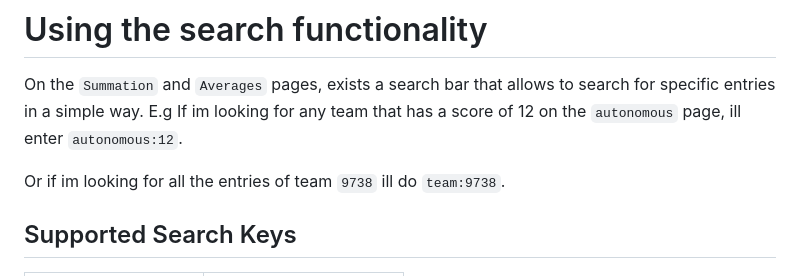
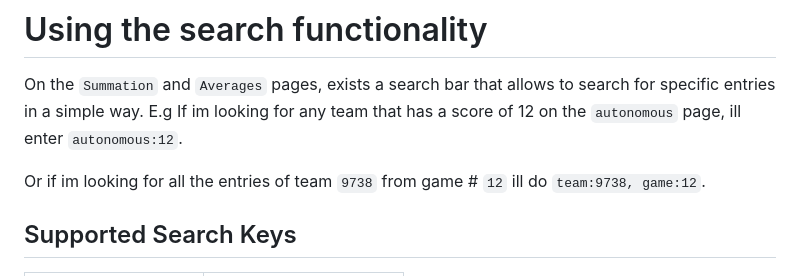
Before and after one commit to ionicbond-robotics/Scouting-Site-2024, a Markdown page: README.md, the part around the change. Drawn GitHub-style.

```diff
--- a/README.md
+++ b/README.md
@@ -95,7 +95,7 @@ static final List<FormPageData> _pages = [
 On the `Summation` and `Averages` pages, exists a search bar that allows to search for specific entries in a simple way.
 E.g If im looking for any team that has a score of 12 on the `autonomous` page, ill enter `autonomous:12`.
 
-Or if im looking for all the entries of team `9738` ill do `team:9738`.
+Or if im looking for all the entries of team `9738` from game # `12` ill do `team:9738, game:12`.
 
 ## Supported Search Keys
 |   Name    | Search key |
```
